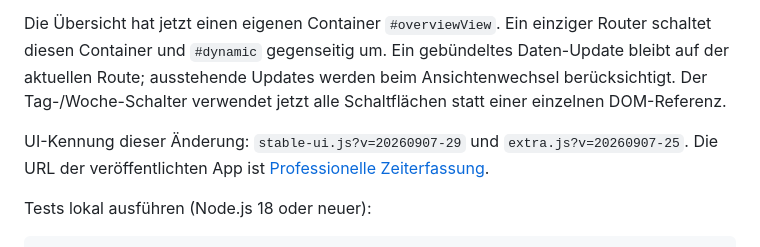
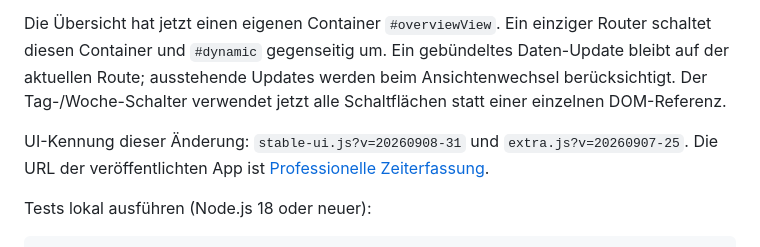
Before and after one commit to valtere-qa/professionelle-zeiterfassung, a Markdown page: README.md, the part around the change. GitHub-like rendering.

Commit message:
Update overview release documentation

```diff
--- a/README.md
+++ b/README.md
@@ -150,7 +150,7 @@ Ursache: `#dynamic` wurde unter allen weiterhin sichtbaren Übersichtskarten auf
 
 Die Übersicht hat jetzt einen eigenen Container `#overviewView`. Ein einziger Router schaltet diesen Container und `#dynamic` gegenseitig um. Ein gebündeltes Daten-Update bleibt auf der aktuellen Route; ausstehende Updates werden beim Ansichtenwechsel berücksichtigt. Der Tag-/Woche-Schalter verwendet jetzt alle Schaltflächen statt einer einzelnen DOM-Referenz.
 
-UI-Kennung dieser Änderung: `stable-ui.js?v=20260907-29` und `extra.js?v=20260907-25`. Die URL der veröffentlichten App ist [Professionelle Zeiterfassung](https://professionelle-zeiterfassung.vafa-qa-engineering.workers.dev/).
+UI-Kennung dieser Änderung: `stable-ui.js?v=20260908-31` und `extra.js?v=20260907-25`. Die URL der veröffentlichten App ist [Professionelle Zeiterfassung](https://professionelle-zeiterfassung.vafa-qa-engineering.workers.dev/).
 
 Tests lokal ausführen (Node.js 18 oder neuer):
 
```
